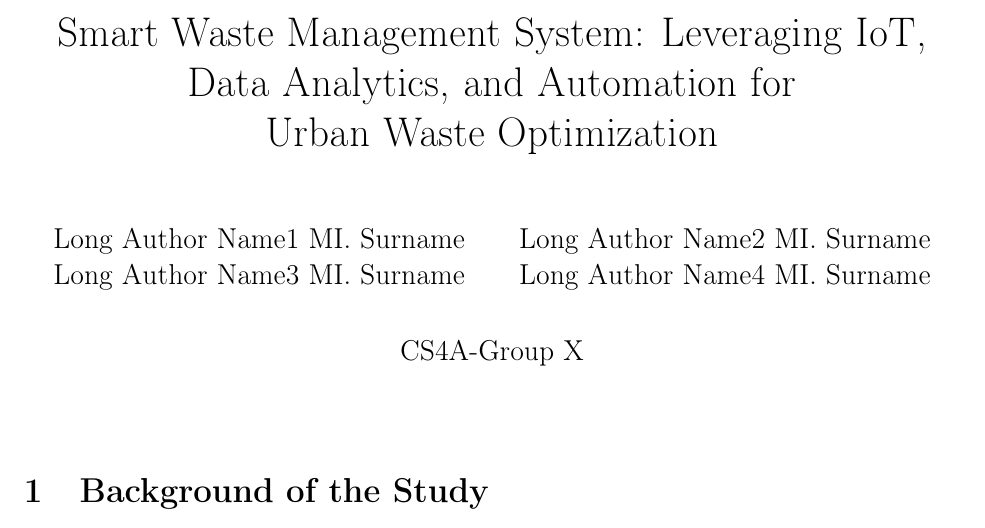
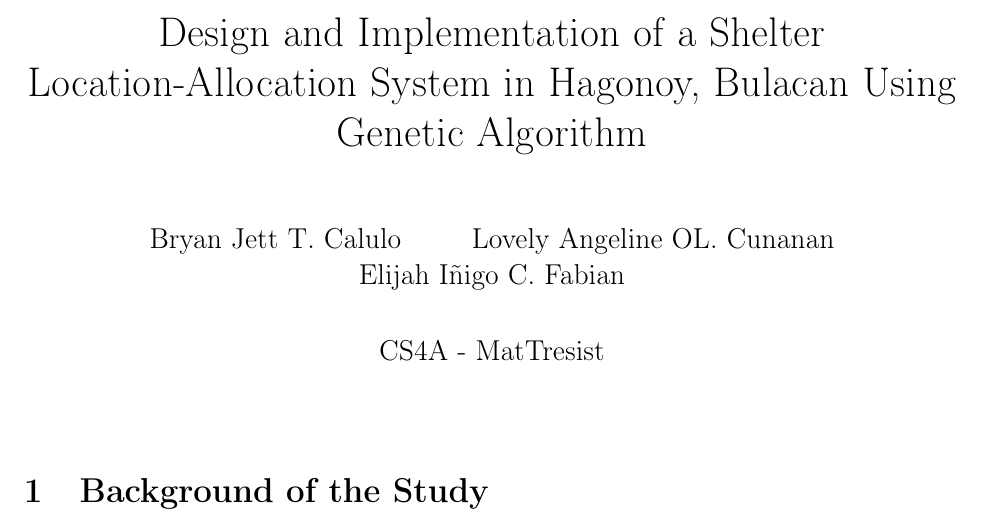
Before and after one commit to Lucianono/ShelterAlloc_Thesis, a LaTeX thesis (Thesis Paper/[Template]The Problem and Its Background.tex): part of page 1 of 3, cut at the place of the change. Compiled offline with pdfLaTeX.

Commit message:
updated title author

```diff
--- a/Thesis Paper/[Template]The Problem and Its Background.tex
+++ b/Thesis Paper/[Template]The Problem and Its Background.tex
@@ -3,14 +3,13 @@
 \input{setup-tpib}
 \addbibresource{refrence.bib}
 
-\title{Smart Waste Management System: Leveraging IoT, Data Analytics, and Automation for \protect\\ Urban Waste Optimization}
+\title{Design and Implementation of a Shelter Location-Allocation System in Hagonoy, Bulacan Using Genetic Algorithm}
 \author{
-	Long Author Name1 MI. Surname \and
-	Long Author Name2 MI. Surname \and
-	Long Author Name3 MI. Surname \and
-	Long Author Name4 MI. Surname
+	Bryan Jett T. Calulo \and
+	Lovely Angeline OL. Cunanan \and
+	Elijah Iñigo C. Fabian
 }
-\date{CS4A-Group X}
+\date{CS4A - MatTresist}
 
 \begin{document}
 	\maketitle
```
